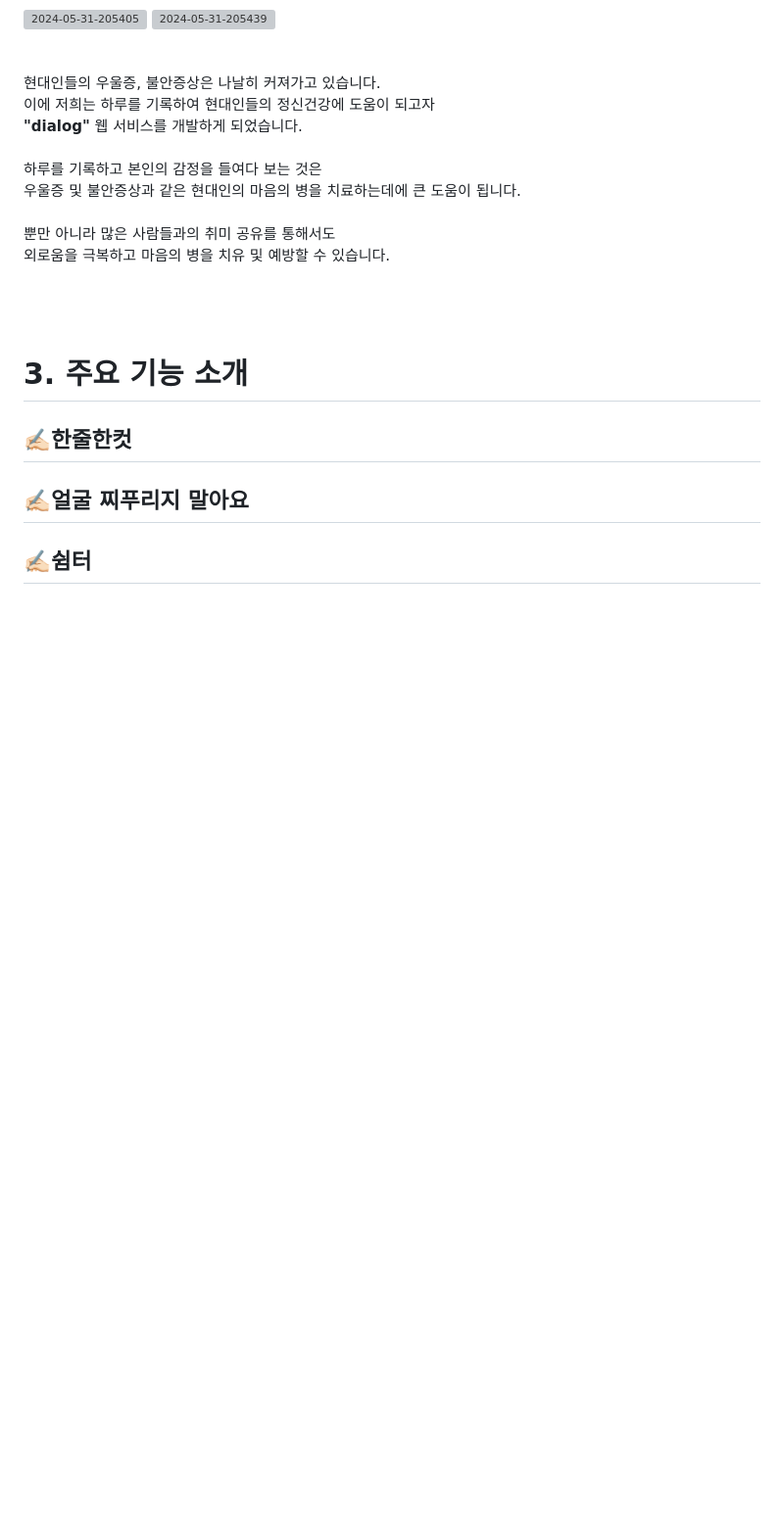
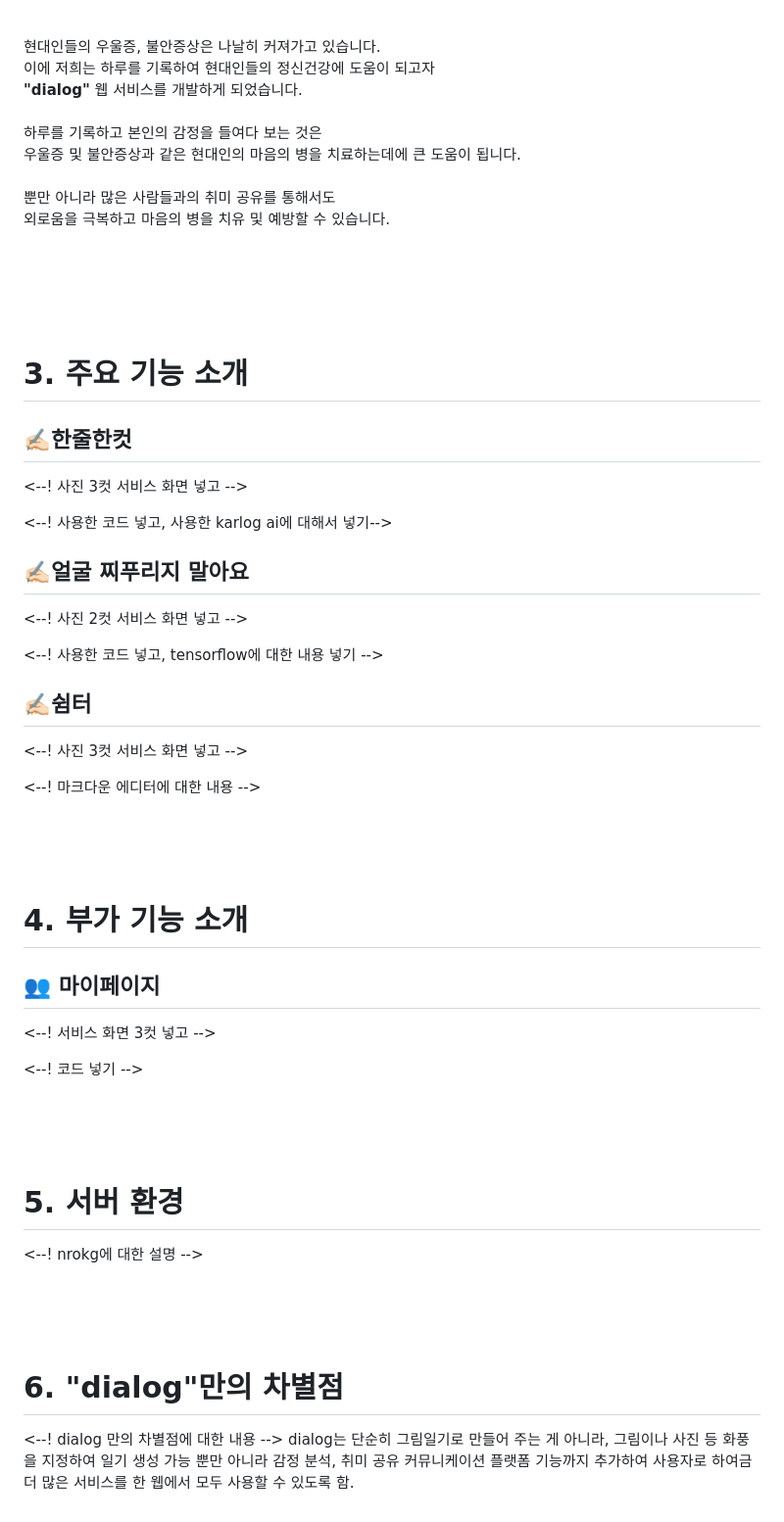
Before and after one commit to GitJIHO/Hackathon-coms, a Markdown page: README.md, the part around one of its changes. Shown at 98% size. GitHub-like rendering; blank space fills up the shorter version; grey boxes are pictures that could not be loaded.

```diff
--- a/README.md
+++ b/README.md
@@ -73,6 +76,44 @@ AI 기반으로 그림(또는 사진)으로 하루를 기록해줍니다.<br/><b
 # 3. 주요 기능 소개
 ## ✍🏻한줄한컷
+<--! 사진 3컷 서비스 화면 넣고 -->
+
+
+<--! 사용한 코드 넣고, 사용한 karlog ai에 대해서 넣기-->
+
 
 ## ✍🏻얼굴 찌푸리지 말아요
+<--! 사진 2컷 서비스 화면 넣고 -->
+
+<--! 사용한 코드 넣고, tensorflow에 대한 내용 넣기 -->
 
 ## ✍🏻쉼터
+<--! 사진 3컷 서비스 화면 넣고 -->
+
+<--! 마크다운 에디터에 대한 내용 -->
+
+
+<br/>
+<br/>
+<br/>
+
+# 4. 부가 기능 소개
+## 👥 마이페이지
+<--! 서비스 화면 3컷 넣고 -->
+
+<--! 코드 넣기 -->
+
+<br/>
+<br/>
+<br/>
+
+# 5. 서버 환경
+<--! nrokg에 대한 설명 -->
+
+<br/>
+<br/>
+<br/>
+
+# 6. "dialog"만의 차별점
+<--! dialog 만의 차별점에 대한 내용 -->
+dialog는 단순히 그림일기로 만들어 주는 게 아니라, 그림이나 사진 등 화풍을 지정하여 일기 생성 가능
+뿐만 아니라 감정 분석, 취미 공유 커뮤니케이션 플랫폼 기능까지 추가하여 사용자로 하여금 더 많은 서비스를 한 웹에서 모두 사용할 수 있도록 함.
```
Also changed, not shown: other parts of README.md (+3 -0 lines).
